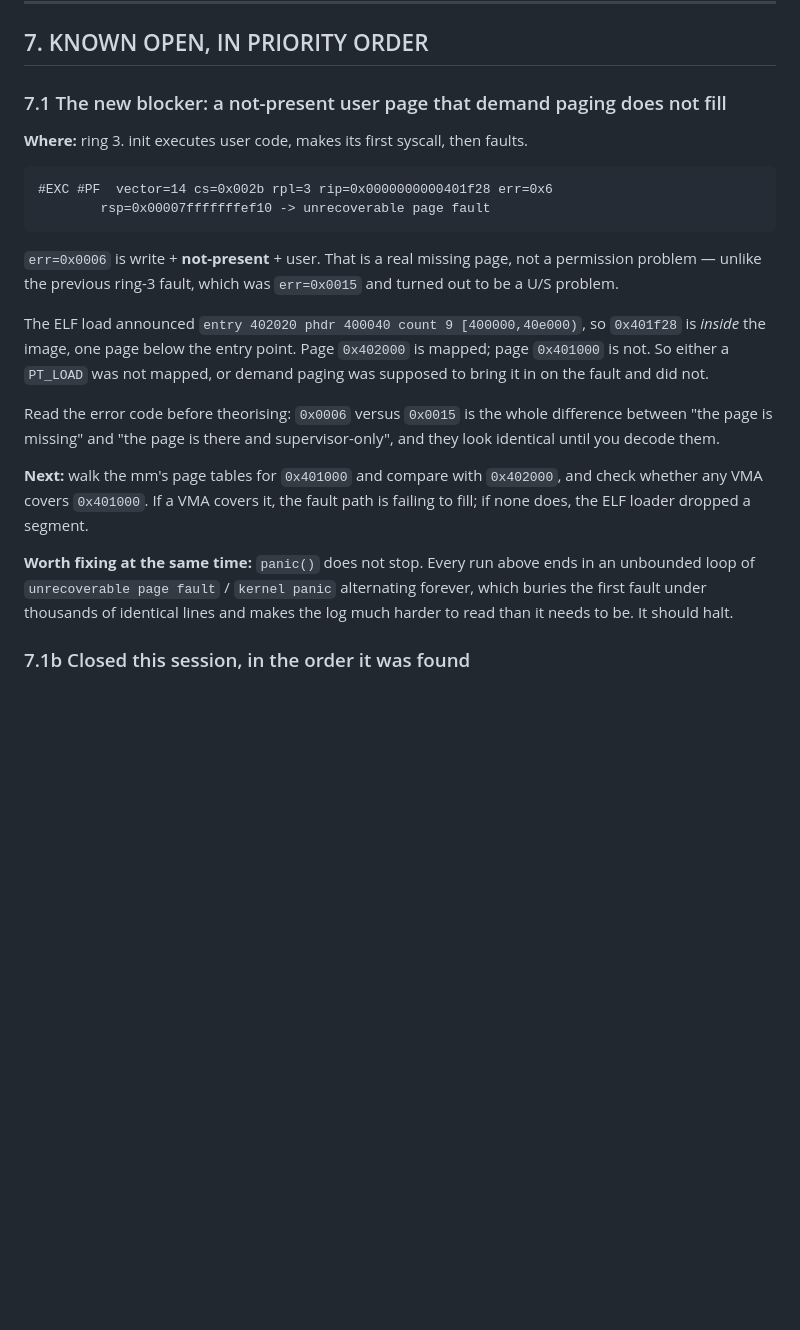
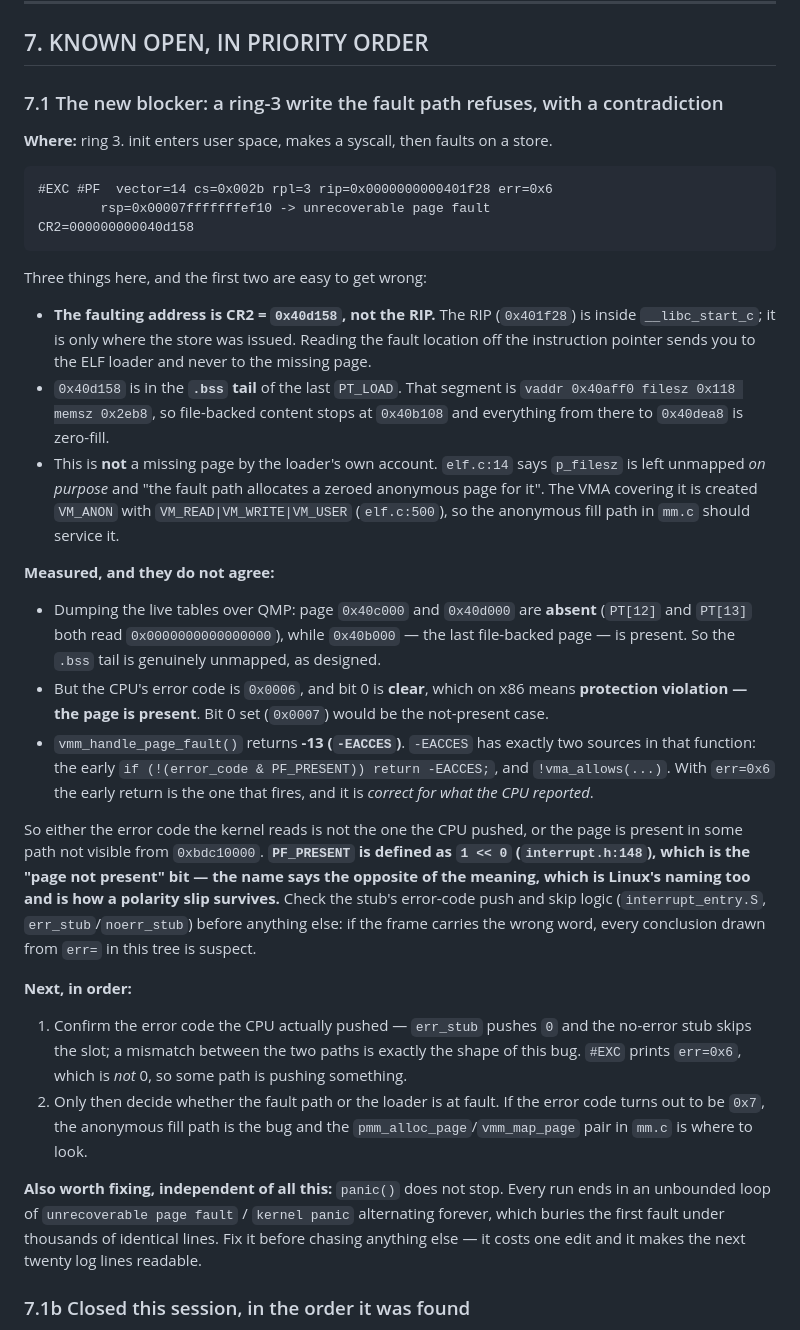
Before and after one commit to Omena0/fr-os, a Markdown page: STATE.md, the part around one of its changes. Drawn GitHub-style; blank space fills up the shorter version.

Commit message:
docs: STATE.md -- the ring-3 fault has a contradiction in it, say so
7.1 previously claimed the fault was a not-present .bss page that demand
paging failed to fill. That was half a measurement and half a guess, and the
guess is wrong: err=0x0006 has bit 0 clear, which is a protection violation,
so the page is present as far as the CPU is concerned. Dumping the tables
says 0x40d000 is absent. Both are recorded, and so is the fact that they
disagree, because the next step is to find out why and a hand-off that hides
the contradiction sends the next reader straight back to my guess.

Also corrects the location: the faulting address is CR2=0x40d158, not the
RIP 0x401f28. The RIP is inside __libc_start_c and only says where the store
was issued; reading the fault location off it points at the ELF loader, which
is where I looked first.

Flags PF_PRESENT as a live polarity hazard: it is defined as 1<<0, which is
the page-not-present bit, so the name means the opposite of the meaning.

Adds a note on running agents in parallel: one claim per file before
dispatch, the environment traps and method handed to each agent verbatim,
and a "report, do not touch" escape hatch -- which is how the IDT gate error
got caught rather than overwritten by whichever agent went second.

````diff
--- a/STATE.md
+++ b/STATE.md
@@ -344,36 +344,69 @@ worth keeping from it: re-derive the line before acting, and check the claim's
 
 ## 7. KNOWN OPEN, IN PRIORITY ORDER
 
-### 7.1 The new blocker: a not-present user page that demand paging does not fill
+### 7.1 The new blocker: a ring-3 write the fault path refuses, with a contradiction
 
-**Where:** ring 3. init executes user code, makes its first syscall, then faults.
+**Where:** ring 3. init enters user space, makes a syscall, then faults on a store.
 
 ```
 #EXC #PF  vector=14 cs=0x002b rpl=3 rip=0x0000000000401f28 err=0x6
         rsp=0x00007fffffffef10 -> unrecoverable page fault
+CR2=000000000040d158
 ```
 
-`err=0x0006` is write + **not-present** + user. That is a real missing page, not
-a permission problem — unlike the previous ring-3 fault, which was `err=0x0015`
-and turned out to be a U/S problem.
+Three things here, and the first two are easy to get wrong:
 
-The ELF load announced `entry 402020 phdr 400040 count 9 [400000,40e000)`, so
-`0x401f28` is *inside* the image, one page below the entry point. Page `0x402000`
-is mapped; page `0x401000` is not. So either a `PT_LOAD` was not mapped, or
-demand paging was supposed to bring it in on the fault and did not.
+- **The faulting address is CR2 = `0x40d158`, not the RIP.** The RIP
+  (`0x401f28`) is inside `__libc_start_c`; it is only where the store was issued.
+  Reading the fault location off the instruction pointer sends you to the ELF
+  loader and never to the missing page.
+- `0x40d158` is in the **`.bss` tail** of the last `PT_LOAD`. That segment is
+  `vaddr 0x40aff0 filesz 0x118 memsz 0x2eb8`, so file-backed content stops at
+  `0x40b108` and everything from there to `0x40dea8` is zero-fill.
+- This is **not** a missing page by the loader's own account. `elf.c:14` says
+  `p_filesz` is left unmapped *on purpose* and "the fault path allocates a zeroed
+  anonymous page for it". The VMA covering it is created `VM_ANON` with
+  `VM_READ|VM_WRITE|VM_USER` (`elf.c:500`), so the anonymous fill path in
+  `mm.c` should service it.
 
-Read the error code before theorising: `0x0006` versus `0x0015` is the whole
-difference between "the page is missing" and "the page is there and supervisor-only",
-and they look identical until you decode them.
+**Measured, and they do not agree:**
 
-**Next:** walk the mm's page tables for `0x401000` and compare with `0x402000`,
-and check whether any VMA covers `0x401000`. If a VMA covers it, the fault path
-is failing to fill; if none does, the ELF loader dropped a segment.
+- Dumping the live tables over QMP: page `0x40c000` and `0x40d000` are
+  **absent** (`PT[12]` and `PT[13]` both read `0x0000000000000000`), while
+  `0x40b000` — the last file-backed page — is present. So the `.bss` tail is
+  genuinely unmapped, as designed.
+- But the CPU's error code is `0x0006`, and bit 0 is **clear**, which on x86
+  means **protection violation — the page is present**. Bit 0 set (`0x0007`)
+  would be the not-present case.
+- `vmm_handle_page_fault()` returns **-13 (`-EACCES`)**. `-EACCES` has exactly
+  two sources in that function: the early
+  `if (!(error_code & PF_PRESENT)) return -EACCES;`, and `!vma_allows(...)`.
+  With `err=0x6` the early return is the one that fires, and it is *correct for
+  what the CPU reported*.
 
-**Worth fixing at the same time:** `panic()` does not stop. Every run above ends
-in an unbounded loop of `unrecoverable page fault` / `kernel panic` alternating
-forever, which buries the first fault under thousands of identical lines and
-makes the log much harder to read than it needs to be. It should halt.
+So either the error code the kernel reads is not the one the CPU pushed, or the
+page is present in some path not visible from `0xbdc10000`. **`PF_PRESENT` is
+defined as `1 << 0` (`interrupt.h:148`), which is the "page not present" bit —
+the name says the opposite of the meaning, which is Linux's naming too and is how
+a polarity slip survives.** Check the stub's error-code push and skip logic
+(`interrupt_entry.S`, `err_stub`/`noerr_stub`) before anything else: if the frame
+carries the wrong word, every conclusion drawn from `err=` in this tree is
+suspect.
+
+**Next, in order:**
+1. Confirm the error code the CPU actually pushed — `err_stub` pushes `0` and the
+   no-error stub skips the slot; a mismatch between the two paths is exactly the
+   shape of this bug. `#EXC` prints `err=0x6`, which is *not* 0, so some path is
+   pushing something.
+2. Only then decide whether the fault path or the loader is at fault. If the
+   error code turns out to be `0x7`, the anonymous fill path is the bug and the
+   `pmm_alloc_page`/`vmm_map_page` pair in `mm.c` is where to look.
+
+**Also worth fixing, independent of all this:** `panic()` does not stop. Every run
+ends in an unbounded loop of `unrecoverable page fault` / `kernel panic`
+alternating forever, which buries the first fault under thousands of identical
+lines. Fix it before chasing anything else — it costs one edit and it makes the
+next twenty log lines readable.
 
 ### 7.1b Closed this session, in the order it was found
 
````
Also changed, not shown: other parts of STATE.md (+39 -12 lines).
